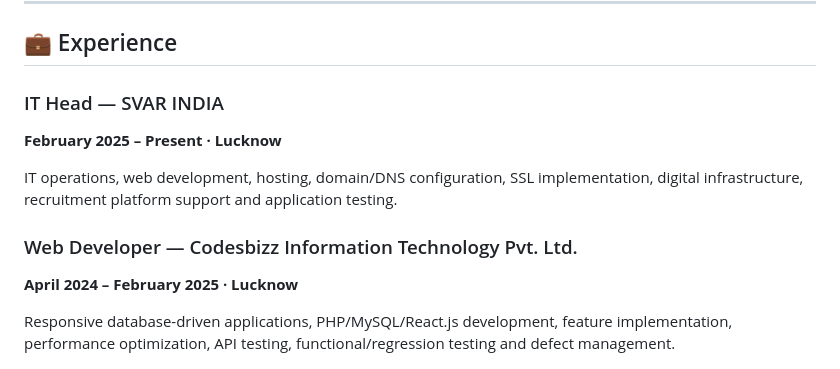
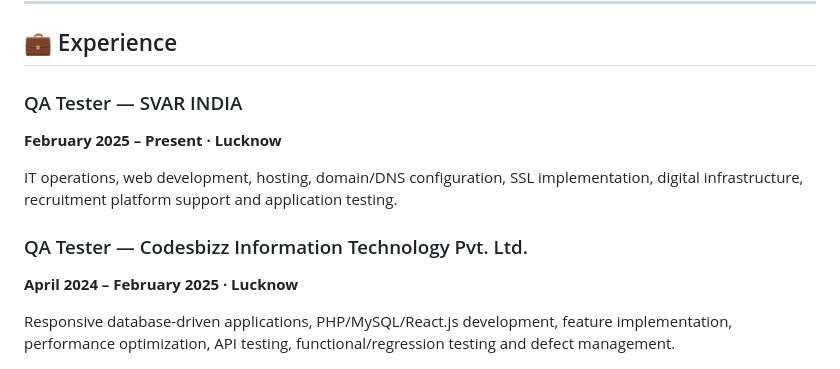
Before and after one commit to abhiyash7/abhiyash7.github.io, a Markdown page: README.md, the part around the change. Drawn GitHub-style.

Commit message:
Change job titles in experience section
Updated job titles from IT Head and Web Developer to QA Tester for accuracy.

```diff
--- a/README.md
+++ b/README.md
@@ -244,12 +244,12 @@ Bringing Archer Technologies · February 2024
 
 ## 💼 Experience
 
-### IT Head — SVAR INDIA
+### QA Tester — SVAR INDIA
 **February 2025 – Present · Lucknow**
 
 IT operations, web development, hosting, domain/DNS configuration, SSL implementation, digital infrastructure, recruitment platform support and application testing.
 
-### Web Developer — Codesbizz Information Technology Pvt. Ltd.
+### QA Tester — Codesbizz Information Technology Pvt. Ltd.
 **April 2024 – February 2025 · Lucknow**
 
 Responsive database-driven applications, PHP/MySQL/React.js development, feature implementation, performance optimization, API testing, functional/regression testing and defect management.
```
